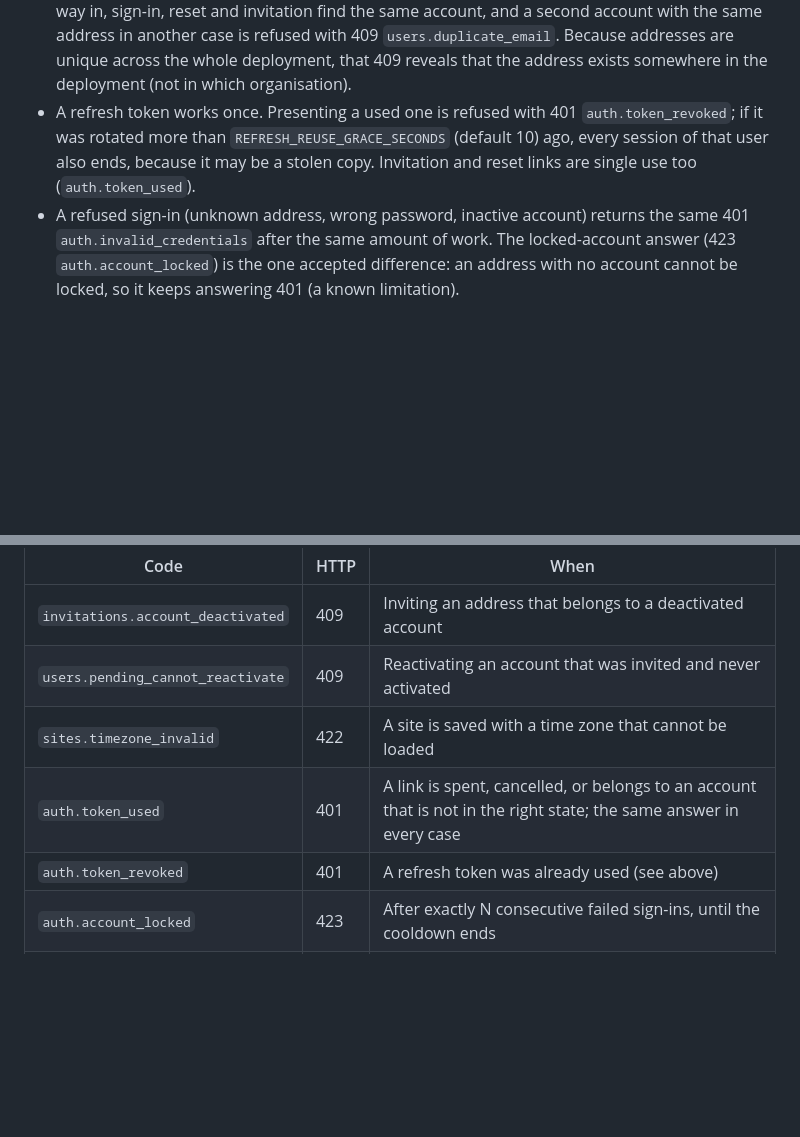
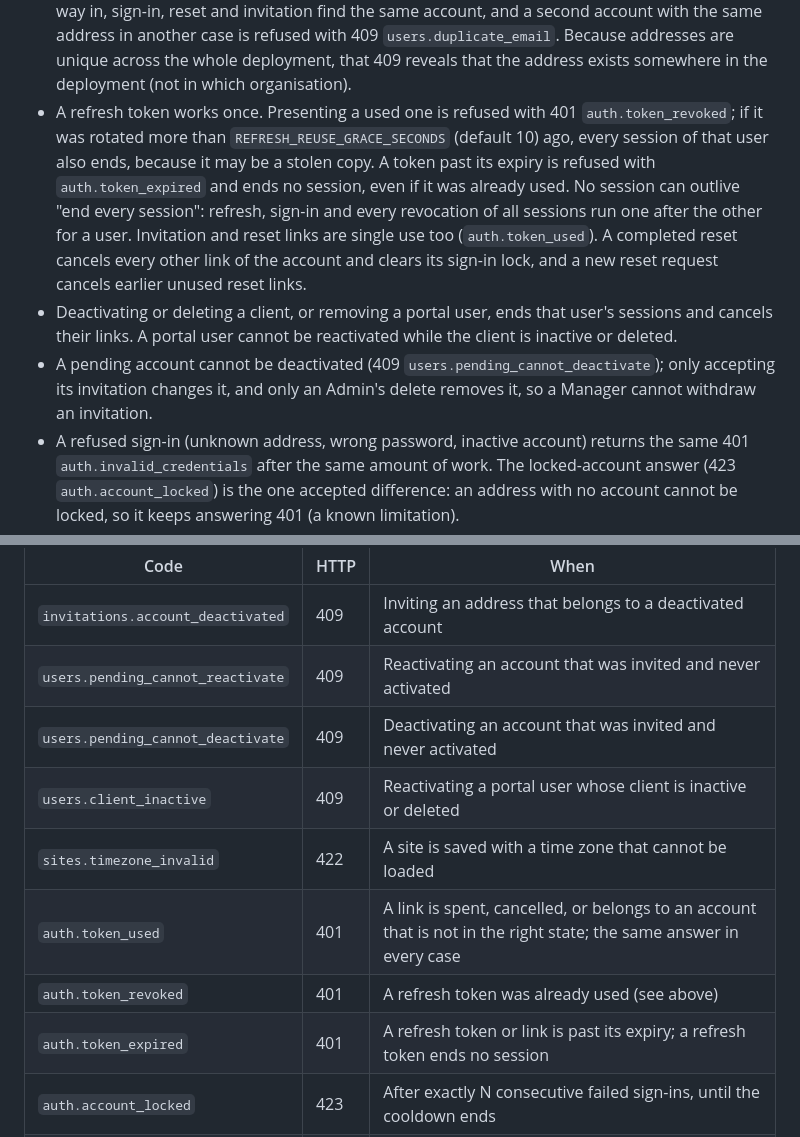
Before and after one commit to AviyaYemini/HDS, a Markdown page: docs/hds-api.md, 2 parts joined by grey strips. GitHub-like rendering; blank space fills up the shorter version.

Commit message:
docs: describe the P1 session and link rules
Co-Authored-By: Claude Opus 5.5 <noreply@anthropic.com>

```diff
--- a/docs/hds-api.md
+++ b/docs/hds-api.md
@@ -28,7 +28,9 @@ The full endpoint catalog, with roles and release per endpoint, is on the API re
 - Errors use RFC 9457 problem-details JSON with a stable machine-readable `code`.
 - An account is *pending* (invited, never activated), *active*, *deactivated* or *deleted*. Only accepting an invitation leaves pending; staff reactivation applies to deactivated accounts, and reactivating a pending one returns 409 `users.pending_cannot_reactivate` *(Proposed)*.
 - An email address is one address whatever its letter case: it is trimmed and lowercased on the way in, sign-in, reset and invitation find the same account, and a second account with the same address in another case is refused with 409 `users.duplicate_email`. Because addresses are unique across the whole deployment, that 409 reveals that the address exists somewhere in the deployment (not in which organisation).
-- A refresh token works once. Presenting a used one is refused with 401 `auth.token_revoked`; if it was rotated more than `REFRESH_REUSE_GRACE_SECONDS` (default 10) ago, every session of that user also ends, because it may be a stolen copy. Invitation and reset links are single use too (`auth.token_used`).
+- A refresh token works once. Presenting a used one is refused with 401 `auth.token_revoked`; if it was rotated more than `REFRESH_REUSE_GRACE_SECONDS` (default 10) ago, every session of that user also ends, because it may be a stolen copy. A token past its expiry is refused with `auth.token_expired` and ends no session, even if it was already used. No session can outlive "end every session": refresh, sign-in and every revocation of all sessions run one after the other for a user. Invitation and reset links are single use too (`auth.token_used`). A completed reset cancels every other link of the account and clears its sign-in lock, and a new reset request cancels earlier unused reset links.
+- Deactivating or deleting a client, or removing a portal user, ends that user's sessions and cancels their links. A portal user cannot be reactivated while the client is inactive or deleted.
+- A pending account cannot be deactivated (409 `users.pending_cannot_deactivate`); only accepting its invitation changes it, and only an Admin's delete removes it, so a Manager cannot withdraw an invitation.
 - A refused sign-in (unknown address, wrong password, inactive account) returns the same 401 `auth.invalid_credentials` after the same amount of work. The locked-account answer (423 `auth.account_locked`) is the one accepted difference: an address with no account cannot be locked, so it keeps answering 401 (a known limitation).
 - Every request is one transaction: a change either fully happens or does not, and invitation and reset email is sent only after the change is saved.
 - Timestamps travel as ISO 8601 in UTC; clients render in the site's timezone.
@@ -41,9 +43,12 @@ The full endpoint catalog, with roles and release per endpoint, is on the API re
 | --- | --- | --- |
 | `invitations.account_deactivated` | 409 | Inviting an address that belongs to a deactivated account |
 | `users.pending_cannot_reactivate` | 409 | Reactivating an account that was invited and never activated |
+| `users.pending_cannot_deactivate` | 409 | Deactivating an account that was invited and never activated |
+| `users.client_inactive` | 409 | Reactivating a portal user whose client is inactive or deleted |
 | `sites.timezone_invalid` | 422 | A site is saved with a time zone that cannot be loaded |
 | `auth.token_used` | 401 | A link is spent, cancelled, or belongs to an account that is not in the right state; the same answer in every case |
 | `auth.token_revoked` | 401 | A refresh token was already used (see above) |
+| `auth.token_expired` | 401 | A refresh token or link is past its expiry; a refresh token ends no session |
 | `auth.account_locked` | 423 | After exactly N consecutive failed sign-ins, until the cooldown ends |
 | `users.duplicate_email` | 409 | The address exists in any letter case, in any organisation |
 | `users.admin_required` | 403 | A Manager re-inviting a pending account as Admin |
```
Also changed, not shown: specs/002-security-hardening/tasks.md (+2 -2 lines).
